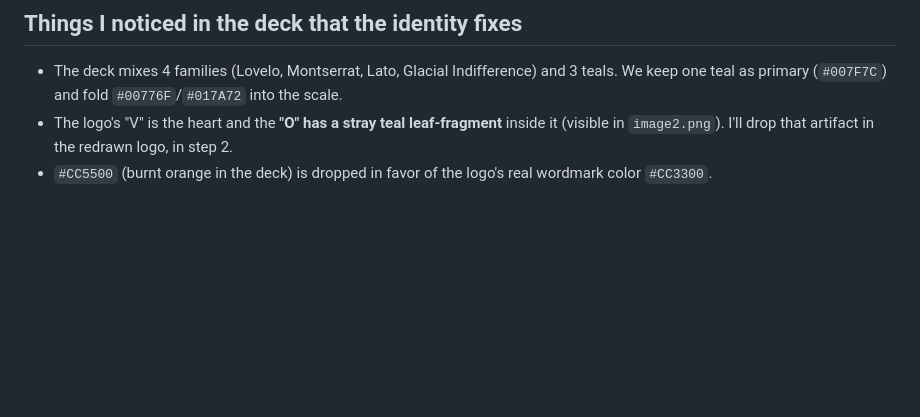
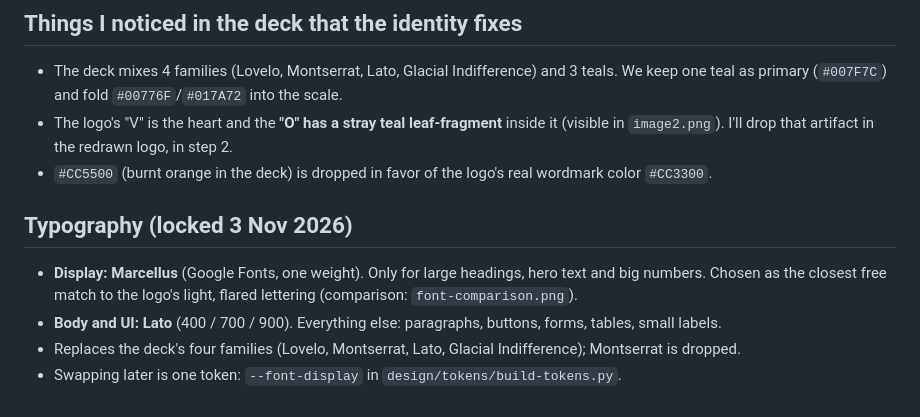
Before and after one commit to kaaek/Flavors, a Markdown page: design/foundations/palette.md, the part around the change. GitHub-like rendering; blank space fills up the shorter version.

Commit message:
EEC-86: Record the locked font decision
Co-Authored-By: Claude Sonnet 5.5 <noreply@anthropic.com>

```diff
--- a/design/foundations/palette.md
+++ b/design/foundations/palette.md
@@ -64,3 +64,11 @@ Rules that follow:
 - The logo's "V" is the heart and the **"O" has a stray teal leaf-fragment** inside it (visible in
   `image2.png`). I'll drop that artifact in the redrawn logo, in step 2.
 - `#CC5500` (burnt orange in the deck) is dropped in favor of the logo's real wordmark color `#CC3300`.
+
+## Typography (locked 3 Nov 2026)
+- **Display: Marcellus** (Google Fonts, one weight). Only for large headings, hero text and big numbers.
+  Chosen as the closest free match to the logo's light, flared lettering
+  (comparison: `font-comparison.png`).
+- **Body and UI: Lato** (400 / 700 / 900). Everything else: paragraphs, buttons, forms, tables, small labels.
+- Replaces the deck's four families (Lovelo, Montserrat, Lato, Glacial Indifference); Montserrat is dropped.
+- Swapping later is one token: `--font-display` in `design/tokens/build-tokens.py`.
```
